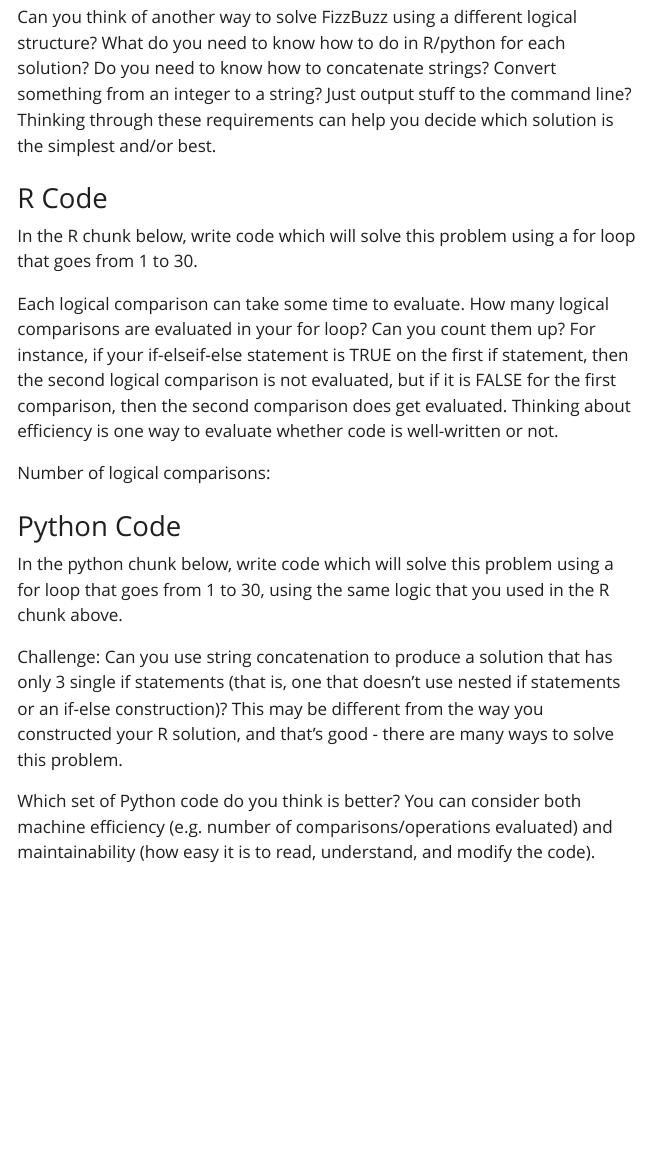
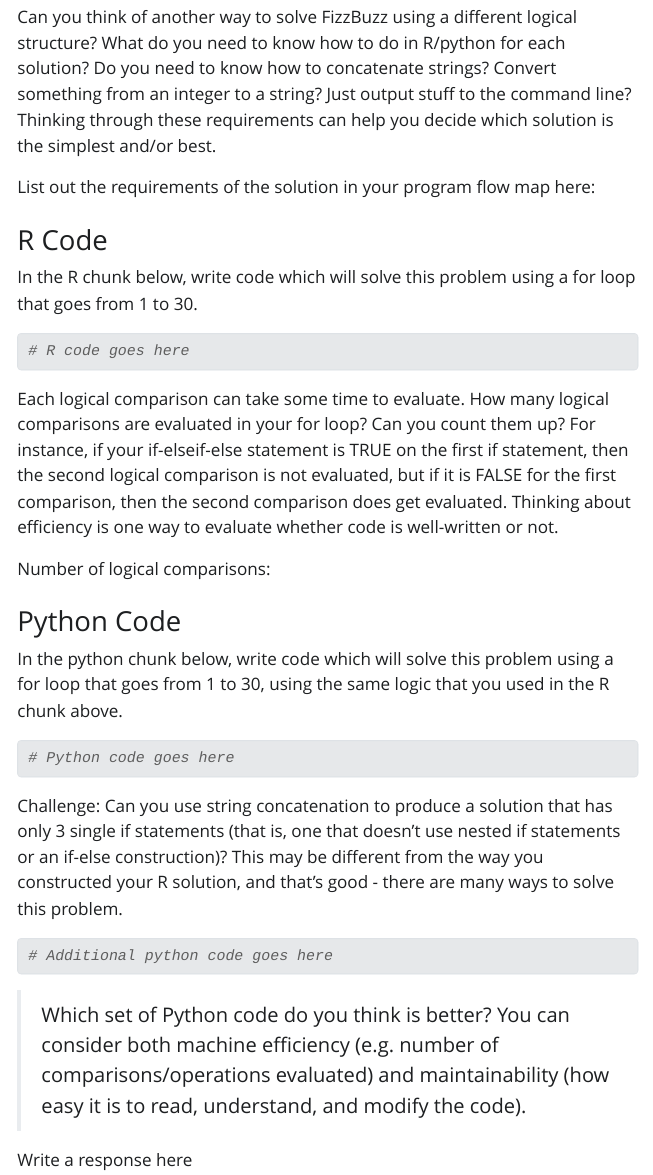
Before and after one commit to srvanderplas/stat151-homework-2022, a Quarto document (5-fizzbuzz.qmd): the page in a window 1100 px wide, from 700 px down. The pictures show the output file 5-fizzbuzz.html that the author committed with the source, opened offline; Quarto's library style sheets are replaced by a plain one without menus.

Commit message:
A few extra bits

````diff
--- a/5-fizzbuzz.qmd
+++ b/5-fizzbuzz.qmd
@@ -24,12 +24,15 @@ Create a program flow map (on paper, or using an online tool of your choice, suc
 
 Can you think of another way to solve FizzBuzz using a different logical structure? What do you need to know how to do in R/python for each solution? Do you need to know how to concatenate strings? Convert something from an integer to a string? Just output stuff to the command line? Thinking through these requirements can help you decide which solution is the simplest and/or best.
 
+List out the requirements of the solution in your program flow map here:
+
 
 ### R Code
 
 In the R chunk below, write code which will solve this problem using a for loop that goes from 1 to 30.
 
 ```{r fizzbuzz-logic}
+# R code goes here
 
 ```
 
@@ -38,12 +41,13 @@ Each logical comparison can take some time to evaluate. How many logical compari
 
 Number of logical comparisons:
 
+
 ### Python Code
 
 In the python chunk below, write code which will solve this problem using a for loop that goes from 1 to 30, using the same logic that you used in the R chunk above.
 
 ```{python same-logic-as-r}
-
+# Python code goes here
 
 ```
 
@@ -51,8 +55,11 @@ In the python chunk below, write code which will solve this problem using a for
 Challenge: Can you use string concatenation to produce a solution that has only 3 single if statements (that is, one that doesn't use nested if statements or an if-else construction)? This may be different from the way you constructed your R solution, and that's good - there are many ways to solve this problem.
 
 ```{python string-concatenation-logic}
+# Additional python code goes here
 
 ```
 
 
-Which set of Python code do you think is better? You can consider both machine efficiency (e.g. number of comparisons/operations evaluated) and maintainability (how easy it is to read, understand, and modify the code).
+> Which set of Python code do you think is better? You can consider both machine efficiency (e.g. number of comparisons/operations evaluated) and maintainability (how easy it is to read, understand, and modify the code).
+
+Write a response here
````
Also changed, not shown: 5-fizzbuzz.html.
